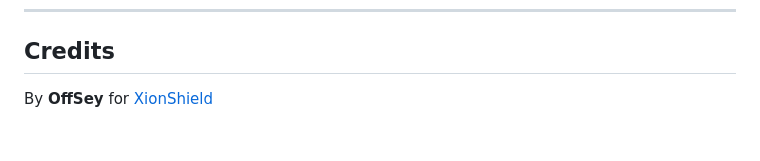
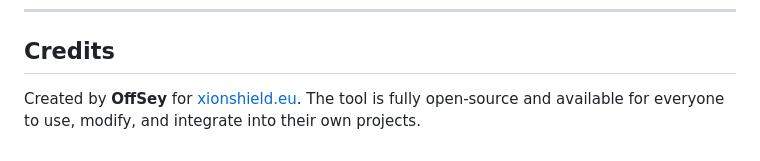
Before and after one commit to OffSey/Models-List, a Markdown page: README.md, the part around the change. Drawn GitHub-style.

```diff
--- a/README.md
+++ b/README.md
@@ -115,4 +115,5 @@ The input string is automatically lowercased before hashing, matching FiveM's in
 
 ## Credits
 
-By **OffSey** for [XionShield](https://xionshield.eu)
+Created by **OffSey** for [xionshield.eu](https://xionshield.eu).
+The tool is fully open-source and available for everyone to use, modify, and integrate into their own projects.
```
